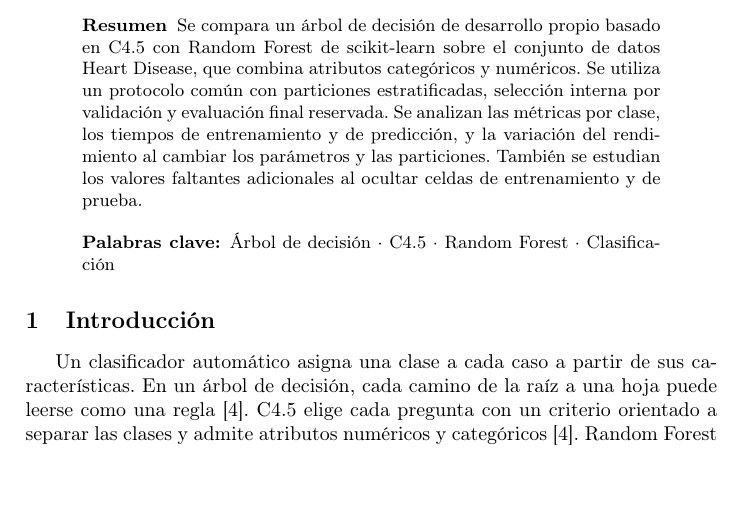
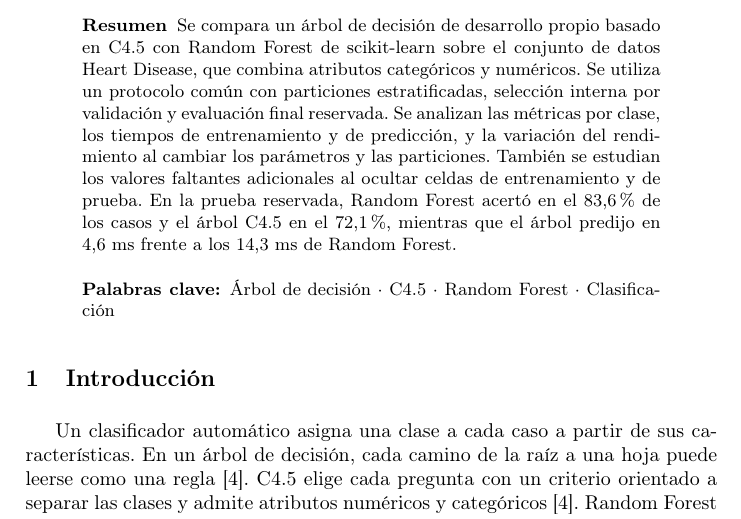
Before and after one commit to marianoInsa/Decision-Tree-vs-Random-Forest, a LaTeX paper (paper/Paper_Equipo-QG_TP_IA.tex): part of page 1 of 8 before the commit and part of page 1 of 9 after it, cut so that both start at the same text, the shorter picture padded with empty space. Compiled offline with pdfLaTeX.

Commit message:
docs(paper): reportar resultados en el resumen

```diff
--- a/paper/Paper_Equipo-QG_TP_IA.tex
+++ b/paper/Paper_Equipo-QG_TP_IA.tex
@@ -48,7 +48,7 @@ philippedamau@gmail.com, francodamiansanchez10@gmail.com}}
 \maketitle
 
 \begin{abstract}
-Se compara un árbol de decisión de desarrollo propio basado en C4.5 con Random Forest de scikit-learn sobre el conjunto de datos Heart Disease, que combina atributos categóricos y numéricos. Se utiliza un protocolo común con particiones estratificadas, selección interna por validación y evaluación final reservada. Se analizan las métricas por clase, los tiempos de entrenamiento y de predicción, y la variación del rendimiento al cambiar los parámetros y las particiones. También se estudian los valores faltantes adicionales al ocultar celdas de entrenamiento y de prueba.
+Se compara un árbol de decisión de desarrollo propio basado en C4.5 con Random Forest de scikit-learn sobre el conjunto de datos Heart Disease, que combina atributos categóricos y numéricos. Se utiliza un protocolo común con particiones estratificadas, selección interna por validación y evaluación final reservada. Se analizan las métricas por clase, los tiempos de entrenamiento y de predicción, y la variación del rendimiento al cambiar los parámetros y las particiones. También se estudian los valores faltantes adicionales al ocultar celdas de entrenamiento y de prueba. En la prueba reservada, Random Forest acertó en el 83,6\% de los casos y el árbol C4.5 en el 72,1\%, mientras que el árbol predijo en 4,6 ms frente a los 14,3 ms de Random Forest.
 \keywords{Árbol de decisión \and C4.5 \and Random Forest \and Clasificación}
 \end{abstract}
 
```
Also changed, not shown: paper/Paper_Equipo-QG_TP_IA.pdf.
